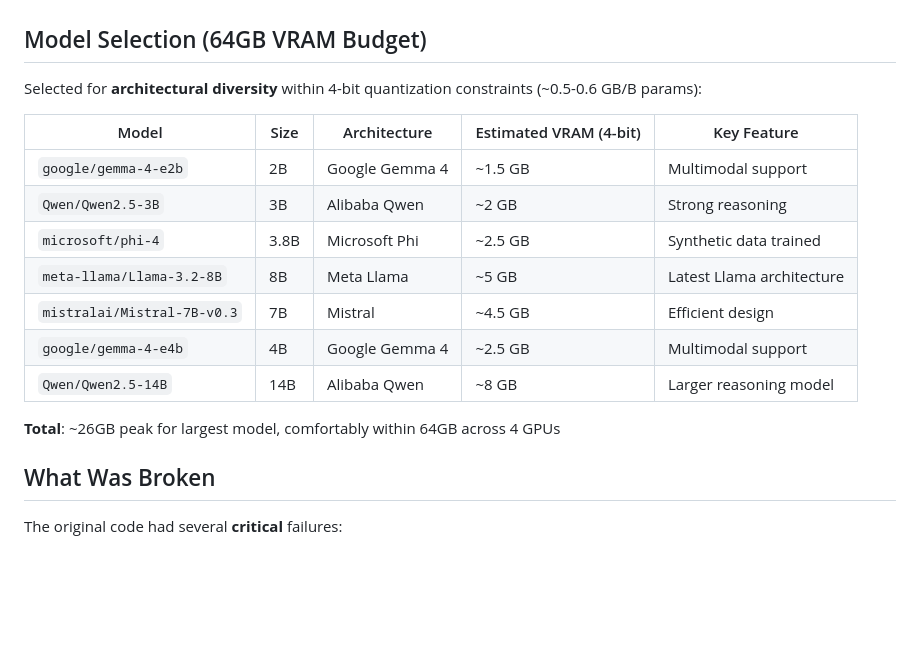
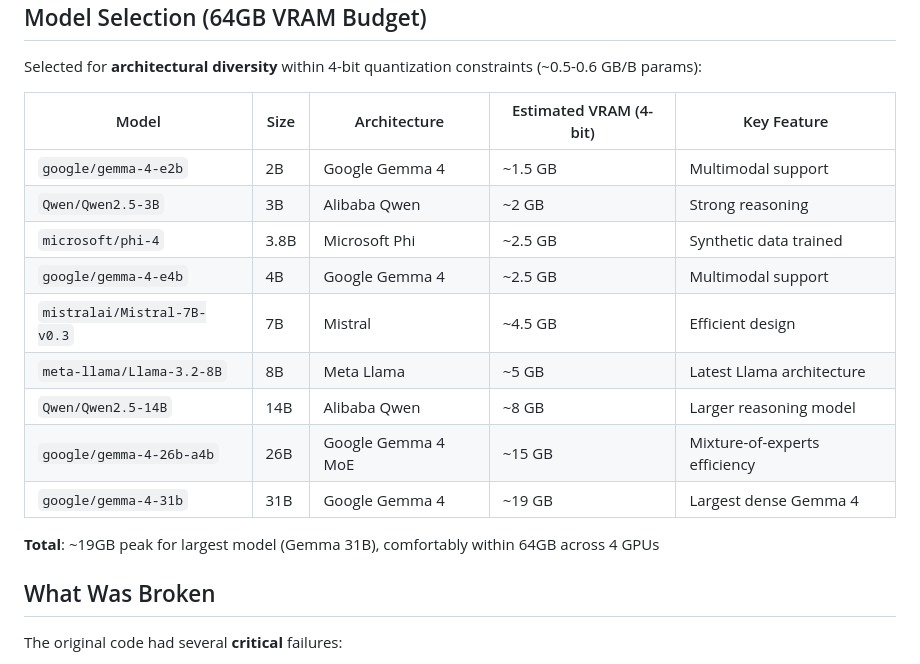
Before and after one commit to Azraelix316/machine-unlearning-bias, a Markdown page: README.md, the part around the change. Drawn GitHub-style; blank space fills up the shorter version.

Commit message:
fix model selection

```diff
--- a/README.md
+++ b/README.md
@@ -18,12 +18,14 @@ Selected for **architectural diversity** within 4-bit quantization constraints (
 | `google/gemma-4-e2b` | 2B | Google Gemma 4 | ~1.5 GB | Multimodal support |
 | `Qwen/Qwen2.5-3B` | 3B | Alibaba Qwen | ~2 GB | Strong reasoning |
 | `microsoft/phi-4` | 3.8B | Microsoft Phi | ~2.5 GB | Synthetic data trained |
+| `google/gemma-4-e4b` | 4B | Google Gemma 4 | ~2.5 GB | Multimodal support |
+| `mistralai/Mistral-7B-v0.3` | 7B | Mistral | ~4.5 GB | Efficient design |
 | `meta-llama/Llama-3.2-8B` | 8B | Meta Llama | ~5 GB | Latest Llama architecture |
-| `mistralai/Mistral-7B-v0.3` | 7B | Mistral | ~4.5 GB | Efficient design |
-| `google/gemma-4-e4b` | 4B | Google Gemma 4 | ~2.5 GB | Multimodal support |
 | `Qwen/Qwen2.5-14B` | 14B | Alibaba Qwen | ~8 GB | Larger reasoning model |
+| `google/gemma-4-26b-a4b` | 26B | Google Gemma 4 MoE | ~15 GB | Mixture-of-experts efficiency |
+| `google/gemma-4-31b` | 31B | Google Gemma 4 | ~19 GB | Largest dense Gemma 4 |
 
-**Total**: ~26GB peak for largest model, comfortably within 64GB across 4 GPUs
+**Total**: ~19GB peak for largest model (Gemma 31B), comfortably within 64GB across 4 GPUs
 
 ## What Was Broken
 
```
Also changed, not shown: MODEL_SELECTION.md (+26 -14 lines).
